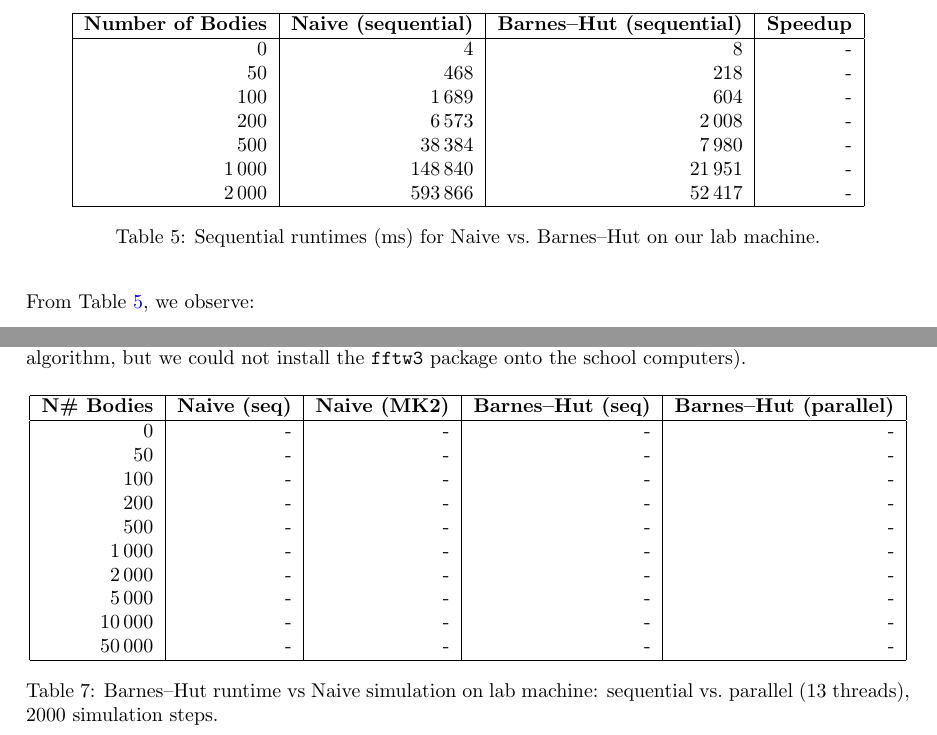
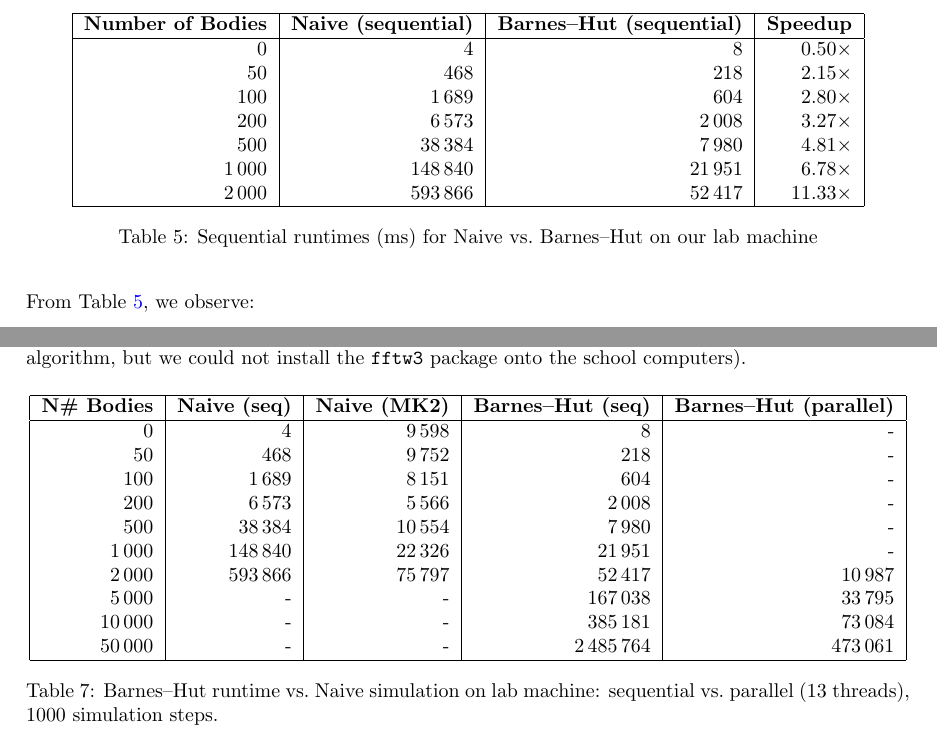
Before and after one commit to thatmartinlau/ConcurrentProject, a LaTeX document (teX/report.tex): two parts of pages 8 and 9 of 16, joined at a grey line, cut so that both start at the same text. Compiled offline with pdfLaTeX.

Commit message:
Update report.tex

```diff
--- a/teX/report.tex
+++ b/teX/report.tex
@@ -317,16 +317,16 @@ Table~\ref{tab:naive_vs_bh} shows a side‐by‐side comparison between the naiv
     \hline
     \textbf{Number of Bodies} & \textbf{Naive (sequential)} & \textbf{Barnes–Hut (sequential)} & \textbf{Speedup}\\
     \hline
-    0     &     4    &      8   & -  \\
-    50    &   468    &    218   & -  \\
-    100   &  1\,689  &    604   & -  \\
-    200   &  6\,573  &  2\,008  & -  \\
-    500   & 38\,384  &  7\,980  & -  \\
-    1\,000 & 148\,840 & 21\,951 & -  \\
-    2\,000 & 593\,866 & 52\,417 & -  \\
+    0     & 4      & 8       & 0.50× \\
+    50    & 468    & 218     & 2.15× \\
+    100   & 1\,689 & 604     & 2.80× \\
+    200   & 6\,573 & 2\,008  & 3.27× \\
+    500   & 38\,384& 7\,980  & 4.81× \\
+    1\,000 & 148\,840 & 21\,951 & 6.78× \\
+    2\,000 & 593\,866 & 52\,417 & 11.33× \\
     \hline
     \end{tabular}
-    \caption{Sequential runtimes (ms) for Naive vs.\ Barnes–Hut on our lab machine.}
+    \caption{Sequential runtimes (ms) for Naive vs.\ Barnes–Hut on our lab machine}
     \label{tab:naive_vs_bh}
 \end{table}
 
@@ -395,19 +395,19 @@ We conclude this report with the following table comparing the parallelized naiv
     \hline
     \textbf{N\# Bodies} & \textbf{Naive (seq)} & \textbf{Naive (MK2)} & \textbf{Barnes–Hut (seq)} & \textbf{Barnes–Hut (parallel)} \\
     \hline
-    0      & - & - & - & -  \\
-    50     & - & - & - & -  \\
-    100    & - & - & - & -  \\
-    200    & - & - & - & -  \\
-    500    & - & - & - & -  \\
-    1\,000 & - & - & - & -  \\
-    2\,000 & - & - & - & -  \\
-    5\,000 & - & - & - & -  \\
-    10\,000& - & - & - & -  \\
-    50\,000& - & - & - & -  \\
+    0      & 4      & 9\,598   & 8       & -       \\
+    50     & 468    & 9\,752   & 218     & -       \\
+    100    & 1\,689 & 8\,151   & 604     & -       \\
+    200    & 6\,573 & 5\,566   & 2\,008  & -       \\
+    500    & 38\,384& 10\,554  & 7\,980  & -       \\
+    1\,000 & 148\,840& 22\,326 & 21\,951 & -       \\
+    2\,000 & 593\,866& 75\,797 & 52\,417 & 10\,987  \\
+    5\,000 & -      & -        & 167\,038& 33\,795  \\
+    10\,000& -      & -        & 385\,181& 73\,084  \\
+    50\,000& -      & -        & 2\,485\,764 & 473\,061  \\
     \hline
     \end{tabular}
-    \caption{Barnes–Hut runtime vs Naive simulation on lab machine: sequential vs.\ parallel (13 threads), 2000 simulation steps.}
+    \caption{Barnes–Hut runtime vs.\ Naive simulation on lab machine: sequential vs.\ parallel (13 threads), 1000 simulation steps.}
     \label{tab:bh_seq_vs_par}
 \end{table}
 
```
